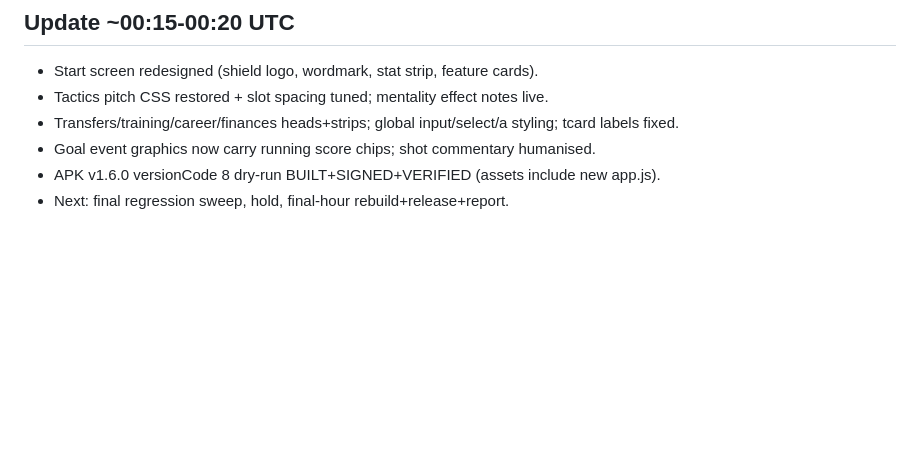
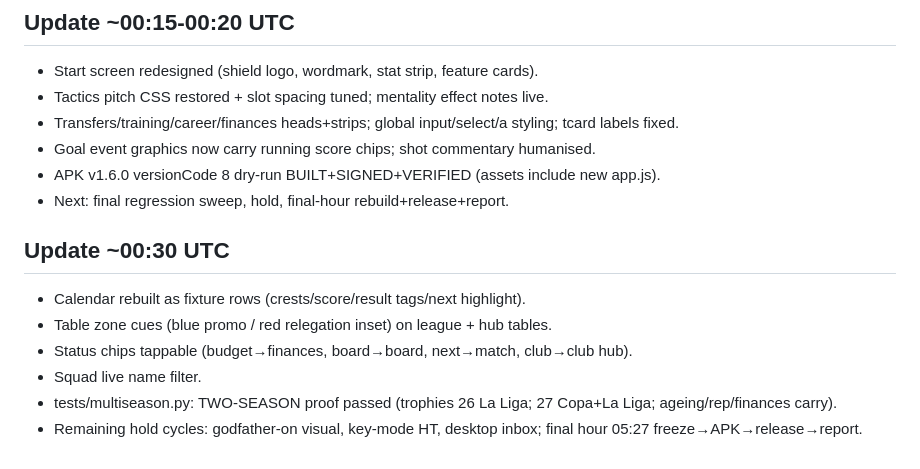
Before and after one commit to t7myz6f54s-afk/Football-manager, a Markdown page: PROGRESS.md, the part around the change. GitHub-like rendering; blank space fills up the shorter version.

Commit message:
progress

```diff
--- a/PROGRESS.md
+++ b/PROGRESS.md
@@ -52,3 +52,11 @@ Design tokens in style.css; nav restructure (bottom bar: Home/Squad/Tactics/Matc
 - Goal event graphics now carry running score chips; shot commentary humanised.
 - APK v1.6.0 versionCode 8 dry-run BUILT+SIGNED+VERIFIED (assets include new app.js).
 - Next: final regression sweep, hold, final-hour rebuild+release+report.
+
+## Update ~00:30 UTC
+- Calendar rebuilt as fixture rows (crests/score/result tags/next highlight).
+- Table zone cues (blue promo / red relegation inset) on league + hub tables.
+- Status chips tappable (budget→finances, board→board, next→match, club→club hub).
+- Squad live name filter.
+- tests/multiseason.py: TWO-SEASON proof passed (trophies 26 La Liga; 27 Copa+La Liga; ageing/rep/finances carry).
+- Remaining hold cycles: godfather-on visual, key-mode HT, desktop inbox; final hour 05:27 freeze→APK→release→report.
```
